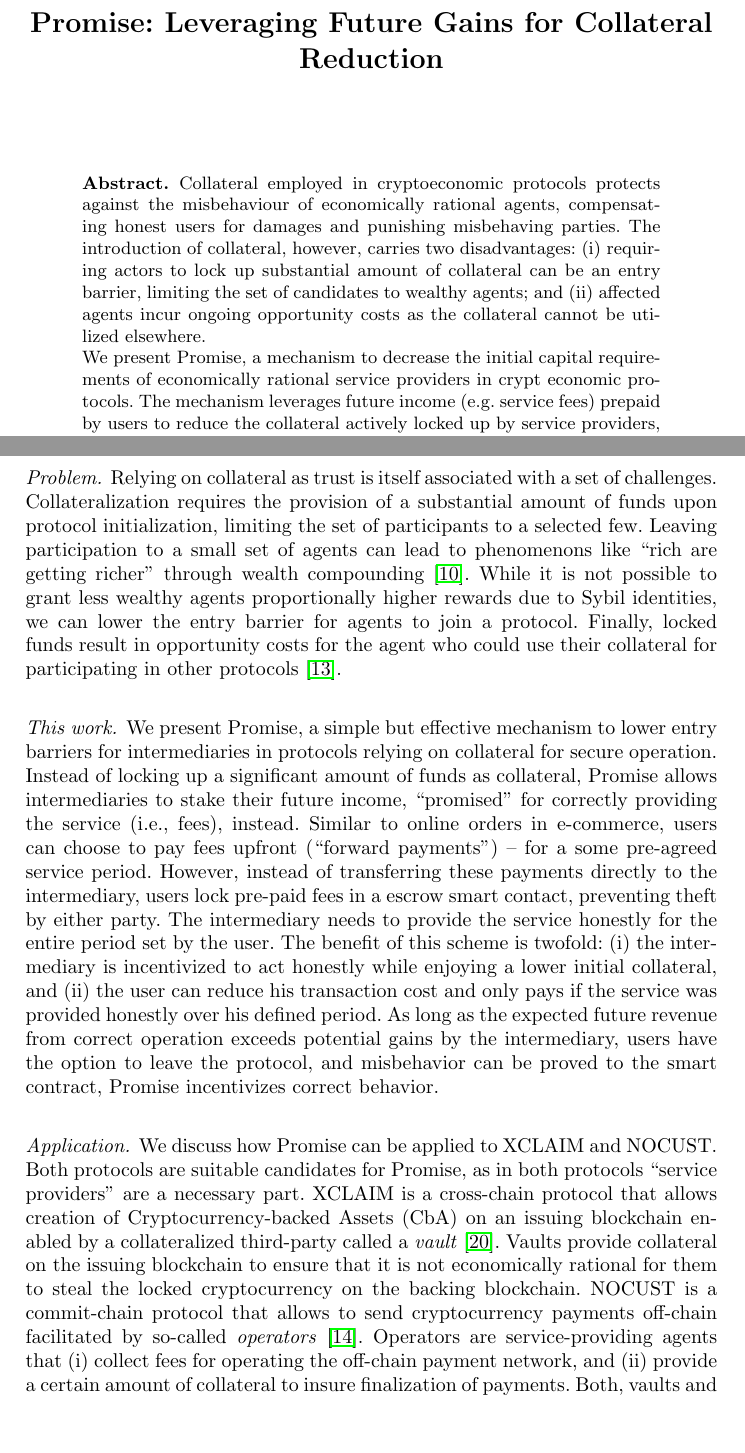
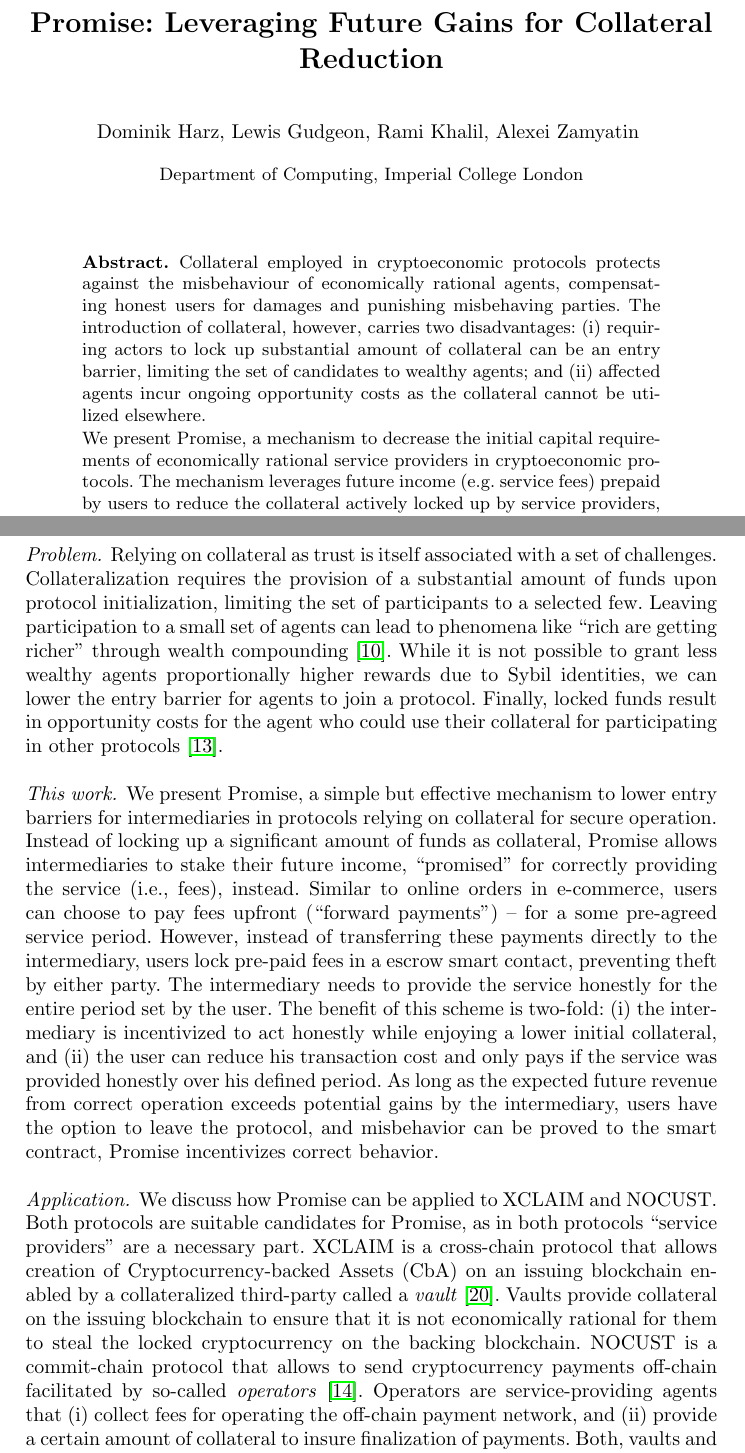
Before and after one commit to nud3l/Promise, a LaTeX paper (promise/main.tex): two parts of pages 1 and 2 of 14, joined at a grey line, cut so that both start at the same text, the shorter picture padded with empty space. Compiled offline with pdfLaTeX.

Commit message:
add authors

```diff
--- a/promise/main.tex
+++ b/promise/main.tex
@@ -47,7 +47,9 @@
 % \sys: Leveraging Future Payments for Bootstrapping Collateralized Protocols
 }
 \author{
-\institute{}
+Dominik Harz, Lewis Gudgeon, Rami Khalil, Alexei Zamyatin
+\institute{
+Department of Computing, Imperial College London}
 }
 
 
@@ -66,7 +68,7 @@ The introduction of collateral, however, carries two disadvantages: (i) requirin
 %First, a substantial lockup requirement can act as a barrier to entry for certain protocol roles, limiting the set of candidates to wealthy agents.
 %Second, agents incur ongoing opportunity costs while their collateral is locked up, as it cannot be utilized elsewhere.
 
-We present \sys, a mechanism to decrease the initial capital requirements of economically rational service providers in crypt economic protocols.
+We present \sys, a mechanism to decrease the initial capital requirements of economically rational service providers in cryptoeconomic protocols.
 The mechanism leverages future income (e.g. service fees) prepaid by users to reduce the collateral actively locked up by service providers, while sustaining secure operation of the protocol.
 \sys is applicable in the context of multiple service providers competing for users.
 We provide a model for evaluating its effectiveness and argue its security.
@@ -121,7 +123,7 @@ Protocols involving collateral include cross-chain communication~\cite{Zamyatin2
 \paragraph{Problem.}
 Relying on collateral as trust is itself associated with a set of challenges.
 Collateralization requires the provision of a substantial amount of funds upon protocol initialization, limiting the set of participants to a selected few.
-Leaving participation to a small set of agents can lead to phenomenons like ``rich are getting richer'' through wealth compounding~\cite{Fanti2019Compounding}.
+Leaving participation to a small set of agents can lead to phenomena like ``rich are getting richer'' through wealth compounding~\cite{Fanti2019Compounding}.
 % The concept of equitability in Proof-of-Stake (PoS) protocols explores this phenomenon of the  in this context.
 % Wealthy agents are able to earn an absolutely larger proportion of the rewards as their likelihood to earn is increased by their amount of collateral.
 % In the permissionless setting, protocols with collateral should ideally be egalitarian, i.e. agents are able to earn rewards proportional to their deposits~\cite{Karakostas2019Egalitarianism}.
@@ -140,7 +142,7 @@ Instead of locking up a significant amount of funds as collateral, \sys allows i
 Similar to online orders in e-commerce, users can choose to pay fees upfront (``forward payments") -- for a some pre-agreed service period.
 However, instead of transferring these payments directly to the intermediary, users lock pre-paid fees in a escrow smart contact, preventing theft by either party.
 The intermediary needs to provide the service honestly for the entire period set by the user.
-The benefit of this scheme is twofold: (i) the intermediary is incentivized to act honestly while enjoying a lower initial collateral, and (ii) the user can reduce his transaction cost and only pays if the service was provided honestly over his defined period. %, authorized by the smart contract,
+The benefit of this scheme is two-fold: (i) the intermediary is incentivized to act honestly while enjoying a lower initial collateral, and (ii) the user can reduce his transaction cost and only pays if the service was provided honestly over his defined period. %, authorized by the smart contract,
 %can leverage the pre-paid funds as collateral to maintain secure operation, reducing the liquidity necessary to launch such services; (ii) the user, on the other hand, can be incentivized via a lower fee rate.
 As long as the expected future revenue from correct operation exceeds potential gains by the intermediary, users have the option to leave the protocol, and misbehavior can be proved to the smart contract, \sys incentivizes correct behavior.
 
```
Also changed, not shown: promise/main.tex (6 more changed lines).
